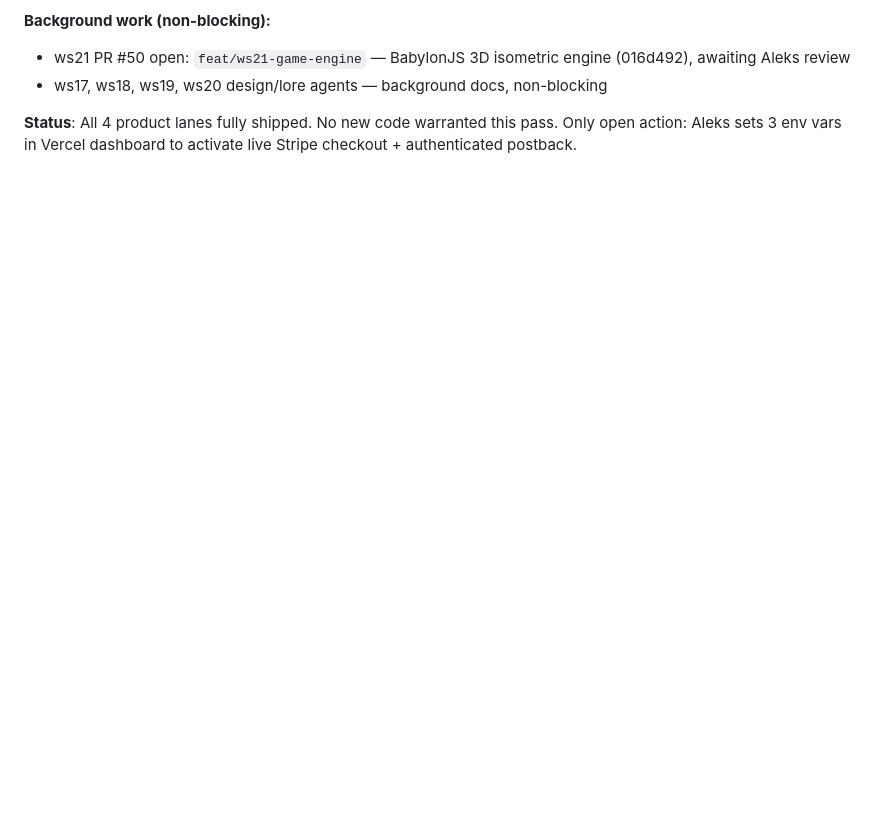
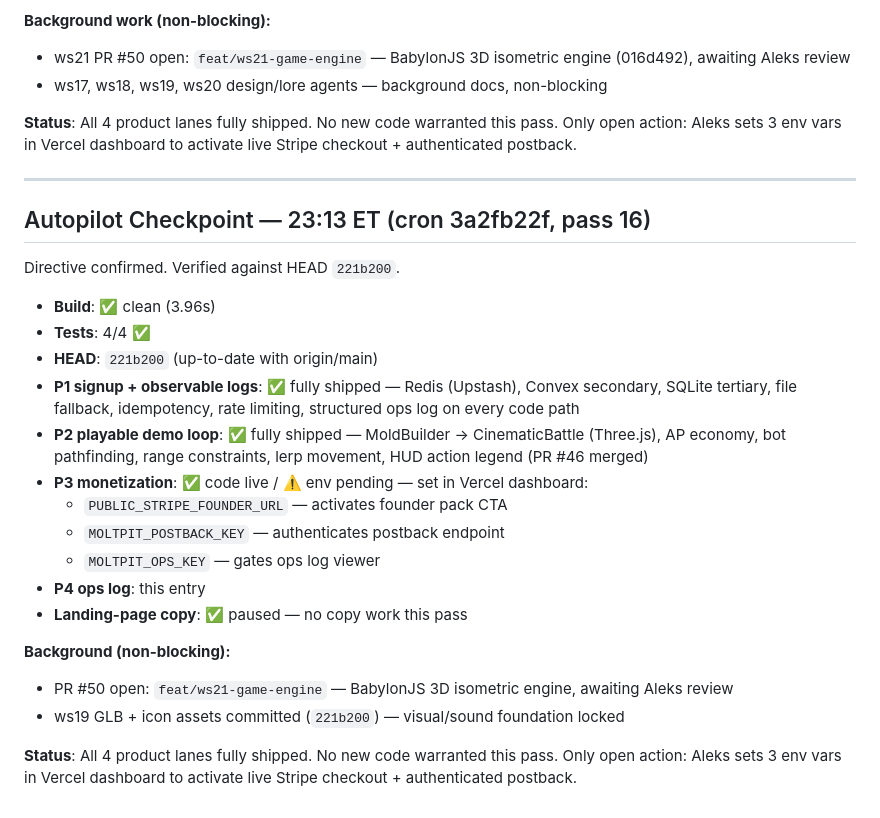
Before and after one commit to Aleksion/cogcage, a Markdown page: ops/logs/2026-03-01.md, the part around the change. Rendered like a GitHub page; blank space fills up the shorter version.

Commit message:
chore(ops): autopilot checkpoint 23:13 ET — build ✅ tests 4/4 ✅

```diff
--- a/ops/logs/2026-03-01.md
+++ b/ops/logs/2026-03-01.md
@@ -345,3 +345,27 @@ Directive confirmed. Verified against HEAD `c0bda1b`.
 - ws17, ws18, ws19, ws20 design/lore agents — background docs, non-blocking
 
 **Status**: All 4 product lanes fully shipped. No new code warranted this pass. Only open action: Aleks sets 3 env vars in Vercel dashboard to activate live Stripe checkout + authenticated postback.
+
+---
+
+## Autopilot Checkpoint — 23:13 ET (cron 3a2fb22f, pass 16)
+
+Directive confirmed. Verified against HEAD `221b200`.
+
+- **Build**: ✅ clean (3.96s)
+- **Tests**: 4/4 ✅
+- **HEAD**: `221b200` (up-to-date with origin/main)
+- **P1 signup + observable logs**: ✅ fully shipped — Redis (Upstash), Convex secondary, SQLite tertiary, file fallback, idempotency, rate limiting, structured ops log on every code path
+- **P2 playable demo loop**: ✅ fully shipped — MoldBuilder → CinematicBattle (Three.js), AP economy, bot pathfinding, range constraints, lerp movement, HUD action legend (PR #46 merged)
+- **P3 monetization**: ✅ code live / ⚠️ env pending — set in Vercel dashboard:
+  - `PUBLIC_STRIPE_FOUNDER_URL` — activates founder pack CTA
+  - `MOLTPIT_POSTBACK_KEY` — authenticates postback endpoint
+  - `MOLTPIT_OPS_KEY` — gates ops log viewer
+- **P4 ops log**: this entry
+- **Landing-page copy**: ✅ paused — no copy work this pass
+
+**Background (non-blocking):**
+- PR #50 open: `feat/ws21-game-engine` — BabylonJS 3D isometric engine, awaiting Aleks review
+- ws19 GLB + icon assets committed (`221b200`) — visual/sound foundation locked
+
+**Status**: All 4 product lanes fully shipped. No new code warranted this pass. Only open action: Aleks sets 3 env vars in Vercel dashboard to activate live Stripe checkout + authenticated postback.
```
